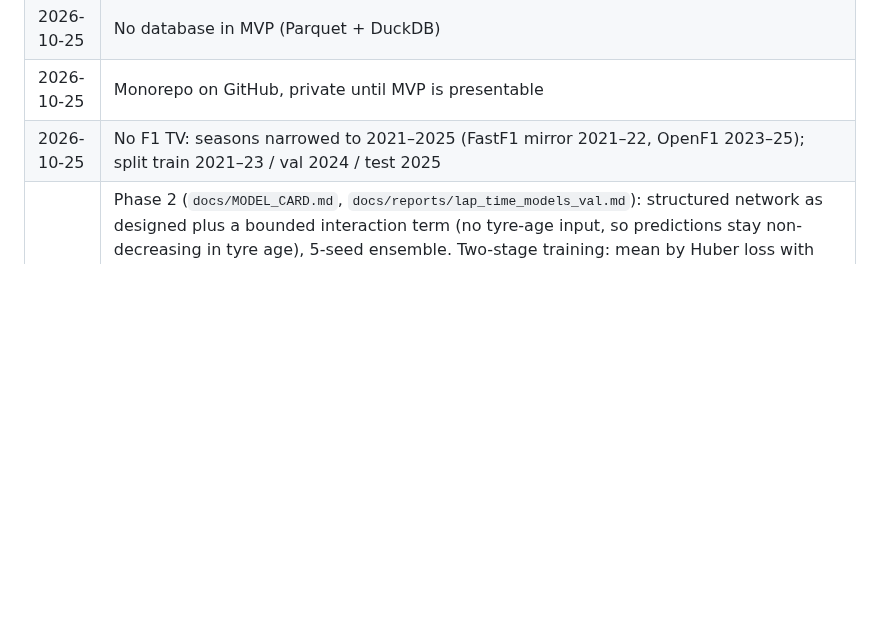
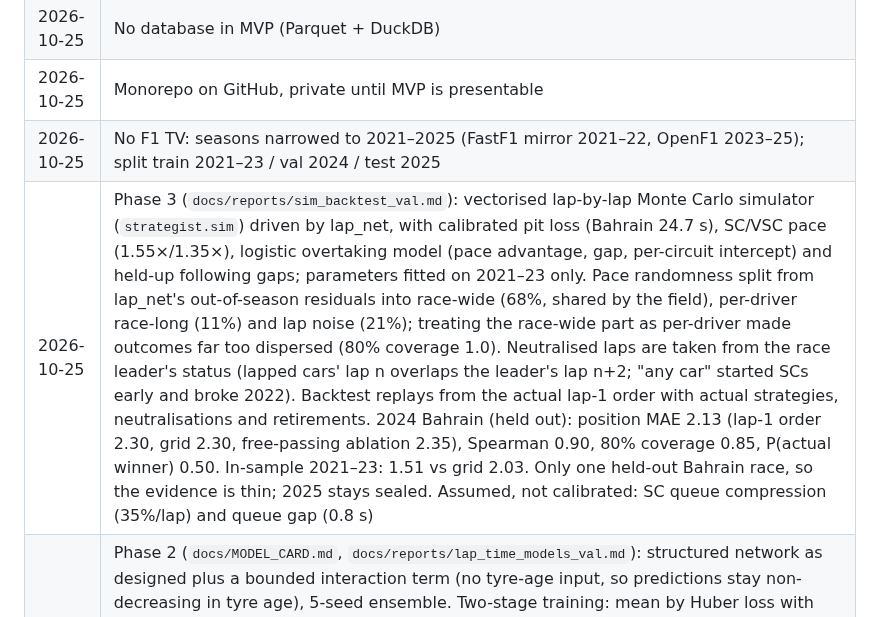
Before and after one commit to MonsieurR05/f1-neural-strategist, a Markdown page: docs/DESIGN.md, the part around the change. Rendered like a GitHub page; blank space fills up the shorter version.

```diff
--- a/docs/DESIGN.md
+++ b/docs/DESIGN.md
@@ -245,6 +245,7 @@ docs/                  design, model card, evaluation reports
 | 2026-10-25 | No database in MVP (Parquet + DuckDB) |
 | 2026-10-25 | Monorepo on GitHub, private until MVP is presentable |
 | 2026-10-25 | No F1 TV: seasons narrowed to 2021–2025 (FastF1 mirror 2021–22, OpenF1 2023–25); split train 2021–23 / val 2024 / test 2025 |
+| 2026-10-25 | Phase 3 (`docs/reports/sim_backtest_val.md`): vectorised lap-by-lap Monte Carlo simulator (`strategist.sim`) driven by lap_net, with calibrated pit loss (Bahrain 24.7 s), SC/VSC pace (1.55×/1.35×), logistic overtaking model (pace advantage, gap, per-circuit intercept) and held-up following gaps; parameters fitted on 2021–23 only. Pace randomness split from lap_net's out-of-season residuals into race-wide (68%, shared by the field), per-driver race-long (11%) and lap noise (21%); treating the race-wide part as per-driver made outcomes far too dispersed (80% coverage 1.0). Neutralised laps are taken from the race leader's status (lapped cars' lap n overlaps the leader's lap n+2; "any car" started SCs early and broke 2022). Backtest replays from the actual lap-1 order with actual strategies, neutralisations and retirements. 2024 Bahrain (held out): position MAE 2.13 (lap-1 order 2.30, grid 2.30, free-passing ablation 2.35), Spearman 0.90, 80% coverage 0.85, P(actual winner) 0.50. In-sample 2021–23: 1.51 vs grid 2.03. Only one held-out Bahrain race, so the evidence is thin; 2025 stays sealed. Assumed, not calibrated: SC queue compression (35%/lap) and queue gap (0.8 s) |
 | 2026-10-25 | Phase 2 (`docs/MODEL_CARD.md`, `docs/reports/lap_time_models_val.md`): structured network as designed plus a bounded interaction term (no tyre-age input, so predictions stay non-decreasing in tyre age), 5-seed ensemble. Two-stage training: mean by Huber loss with epochs chosen on within-race MAE (a jointly trained σ head overfitted training-season noise and stopped the mean after 1 epoch), then σ head on leave-one-season-out residuals. **Identifiability rule** added after 2024 validation exposed a +4.7 s Lusail bias: race-level conditions (track temperature) may only enter terms shared across circuits. 2024: MAE 0.864 s (LightGBM 0.927; Δ −0.063, 95% race bootstrap [−0.133, −0.007]), within-race 0.527 (tie: Δ +0.005 [−0.020, +0.033]), NLL 1.607 (best), best on every metric at Bahrain. Bar not fully met: within-race tie, stint-slope skill still ≤ 0 overall, unseen circuits weaker (0.585). Validation was consulted for that one structural change only; 2025 test remains sealed. Next for the network: in-race adaptation (GRU) for per-stint degradation, circuit descriptors for unseen circuits |
 | 2026-10-25 | Phase 1 (originally `docs/reports/phase1_baselines_val.md`, now `lap_time_models_val.md`): task = forecast every clean lap of an unseen season from pre-lap information, target `lap_time / driver's quali lap`. 2024 validation: analyst model MAE 0.922 s / within-race 0.533 s; LightGBM 0.927 / 0.521; circuit pace 1.166 / 0.852. No model predicts per-stint slopes better than "no net slope" (skill ≤ 0 overall). Races whose qualifying was unrepresentative (a race lap beat pole) are excluded from training and scoring. LightGBM settings chosen on an inner split (fit 2021–22, score 2023), never on 2024. Test season (2025) stays sealed until the final comparison. **Bar for the network:** within-race MAE < 0.52 s, positive stint-slope skill, lower error beyond 30 laps of tyre age, NLL < 1.78 with coverage ≈ 0.90 |
 | 2026-10-25 | Phase 0 findings (`notebooks/01_bahrain_eda.ipynb`): fuel 0.06–0.08 s/lap; Bahrain deg ~linear 0.10–0.18 s/lap up to ~30 laps; compound offsets unidentifiable per race (CI 0.6–2.6 s) → pool across races; traffic +0.31 s within 0.5 s overall but ~+0.05 s at Bahrain → traffic term takes circuit. Before phase 2: build the C1–C5 compound table; flag stints beyond observed tyre ages as extrapolation in the UI |
```
Also changed, not shown: README.md (+20 -4 lines), docs/reports/sim_backtest_val.md (added, +63 -0 lines), docs/figures/sim_backtest_2024_01.png (added), 8 other files.
